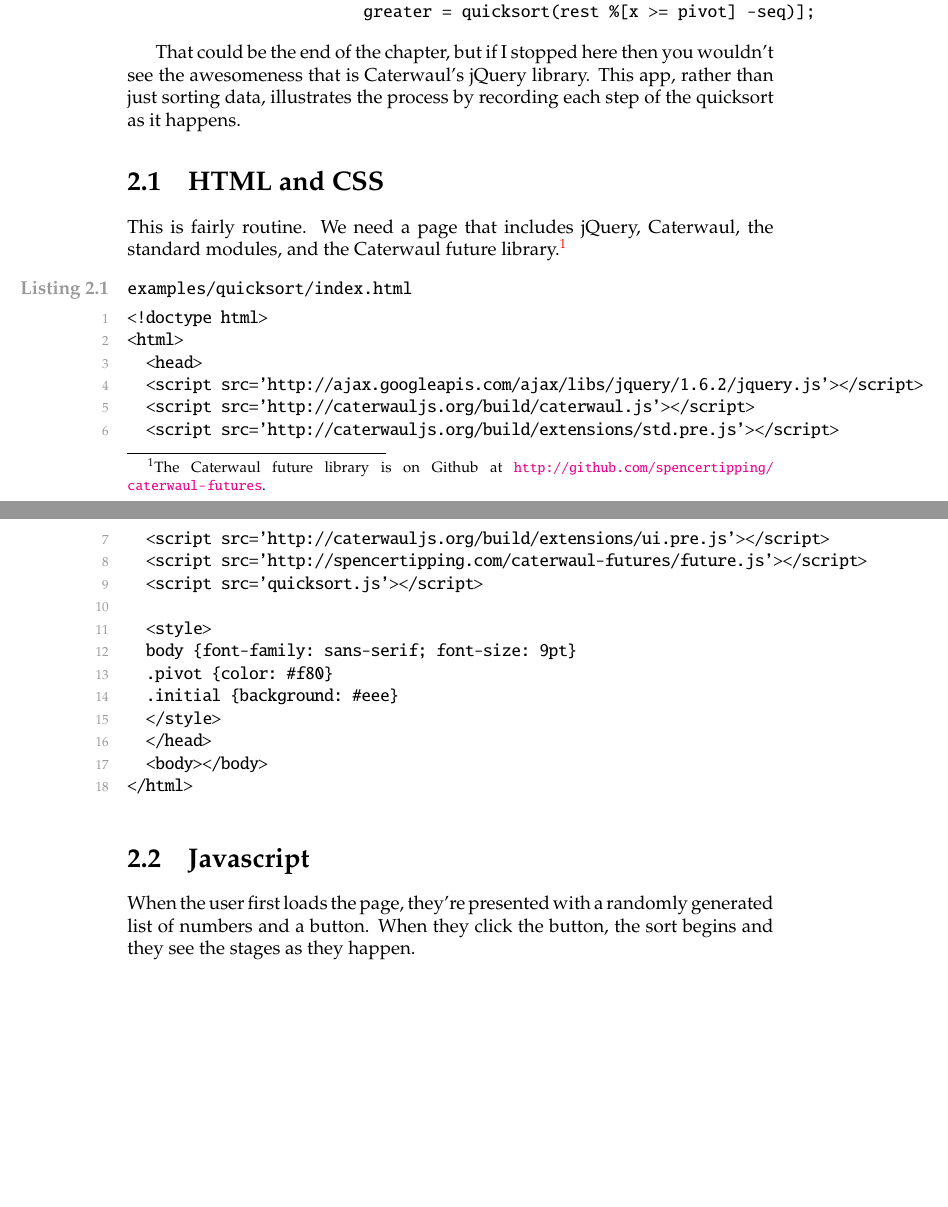
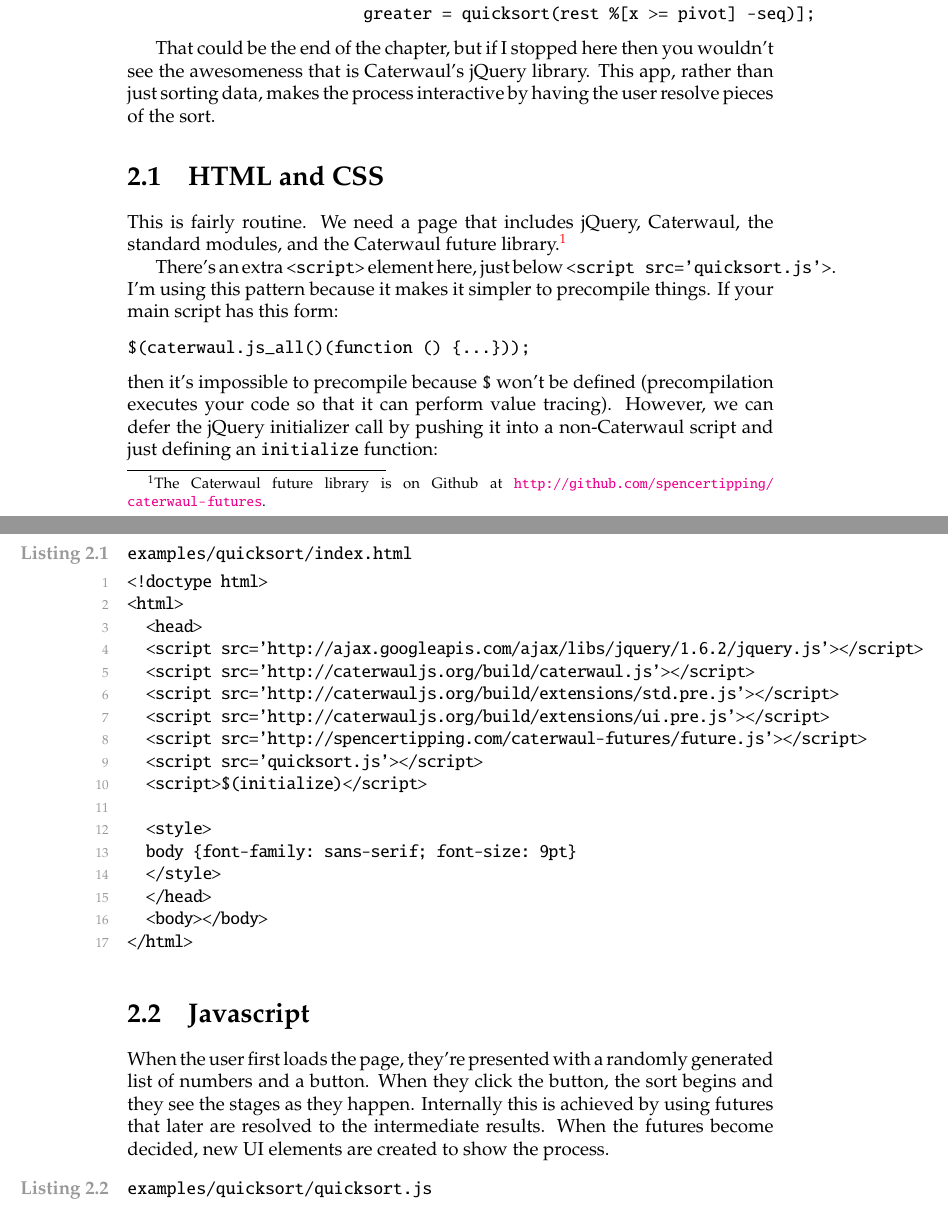
Before and after one commit to spencertipping/caterwaul, a LaTeX problem sheet (doc/caterwaul-by-example.tex): two parts of pages 7 and 8 of 8, joined at a grey line, cut so that both start at the same text, the shorter picture padded with empty space. Compiled offline with pdfLaTeX.

Commit message:
Fixed list-of-primes chapter, and made some revisions to the quicksort chapter. There's probably a lot of conceptual overhead to my presentation of this stuff.

```diff
--- a/doc/caterwaul-by-example.tex
+++ b/doc/caterwaul-by-example.tex
@@ -196,12 +196,26 @@ quicksort(xs) = xs.length === 0 ? xs :
                         greater = quicksort(rest %[x >= pivot] -seq)];
 \end{verbatim}
 
-  That could be the end of the chapter, but if I stopped here then you wouldn't see the awesomeness that is Caterwaul's jQuery library. This app, rather than just sorting data, illustrates the
-  process by recording each step of the quicksort as it happens.
+  That could be the end of the chapter, but if I stopped here then you wouldn't see the awesomeness that is Caterwaul's jQuery library. This app, rather than just sorting data, makes the
+  process interactive by having the user resolve pieces of the sort.
 
 \section{HTML and CSS}
     This is fairly routine. We need a page that includes jQuery, Caterwaul, the standard modules, and the Caterwaul future library.\footnote{The Caterwaul future library is on Github at
     \url{http://github.com/spencertipping/caterwaul-futures}.}
+
+    There's an extra \verb|<script>| element here, just below \verb|<script src='quicksort.js'>|. I'm using this pattern because it makes it simpler to precompile things. If your main script
+    has this form:
+
+\begin{verbatim}
+$(caterwaul.js_all()(function () {...}));
+\end{verbatim}
+
+    \noindent then it's impossible to precompile because \verb|$| won't be defined (precompilation executes your code so that it can perform value tracing). However, we can defer the jQuery
+    initializer call by pushing it into a non-Caterwaul script and just defining an {\tt initialize} function:
+
+\begin{verbatim}
+initialize = caterwaul.js_all()(function () {...});
+\end{verbatim}
 
 \lstset{caption={examples/quicksort/index.html},name={examples/quicksort/index.html}}\begin{resourcecode}
 <!doctype html>
@@ -213,11 +227,10 @@ quicksort(xs) = xs.length === 0 ? xs :
   <script src='http://caterwauljs.org/build/extensions/ui.pre.js'></script>
   <script src='http://spencertipping.com/caterwaul-futures/future.js'></script>
   <script src='quicksort.js'></script>
+  <script>$(initialize)</script>
 
   <style>
   body {font-family: sans-serif; font-size: 9pt}
-  .pivot {color: #f80}
-  .initial {background: #eee}
   </style>
   </head>
   <body></body>
@@ -225,6 +238,9 @@ quicksort(xs) = xs.length === 0 ? xs :
 
 \section{Javascript}
     When the user first loads the page, they're presented with a randomly generated list of numbers and a button. When they click the button, the sort begins and they see the stages as they
-    happen.
+    happen. Internally this is achieved by using futures that later are resolved to the intermediate results. When the futures become decided, new UI elements are created to show the process.
+
+\lstset{caption={examples/quicksort/quicksort.js},name={examples/quicksort/quicksort.js}}\begin{resourcecode}
+ \end{resourcecode}
 
 \end{document}
```
Also changed, not shown: doc/caterwaul-by-example.pdf, doc/caterwaul-by-example.tex (12 more changed lines), 3 other files.
